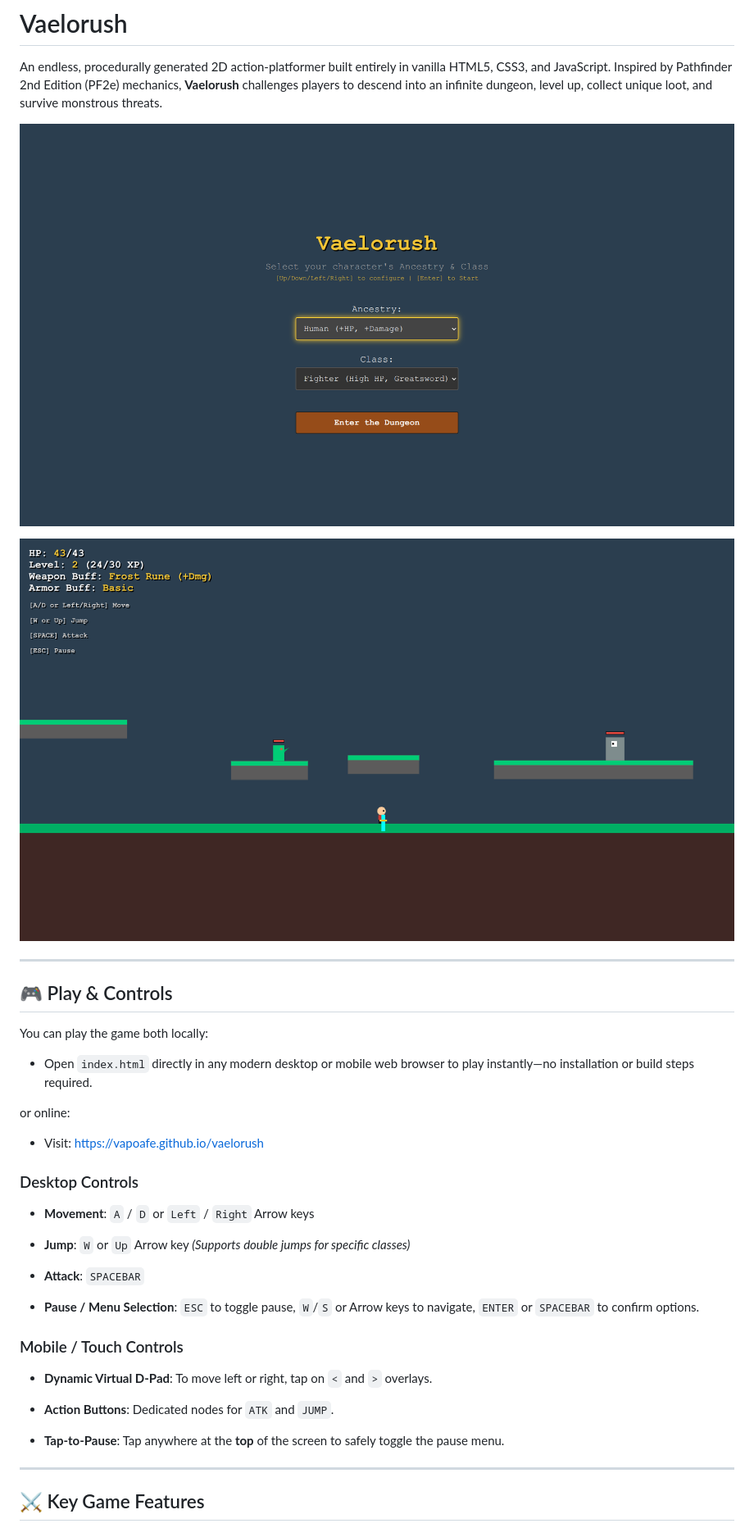
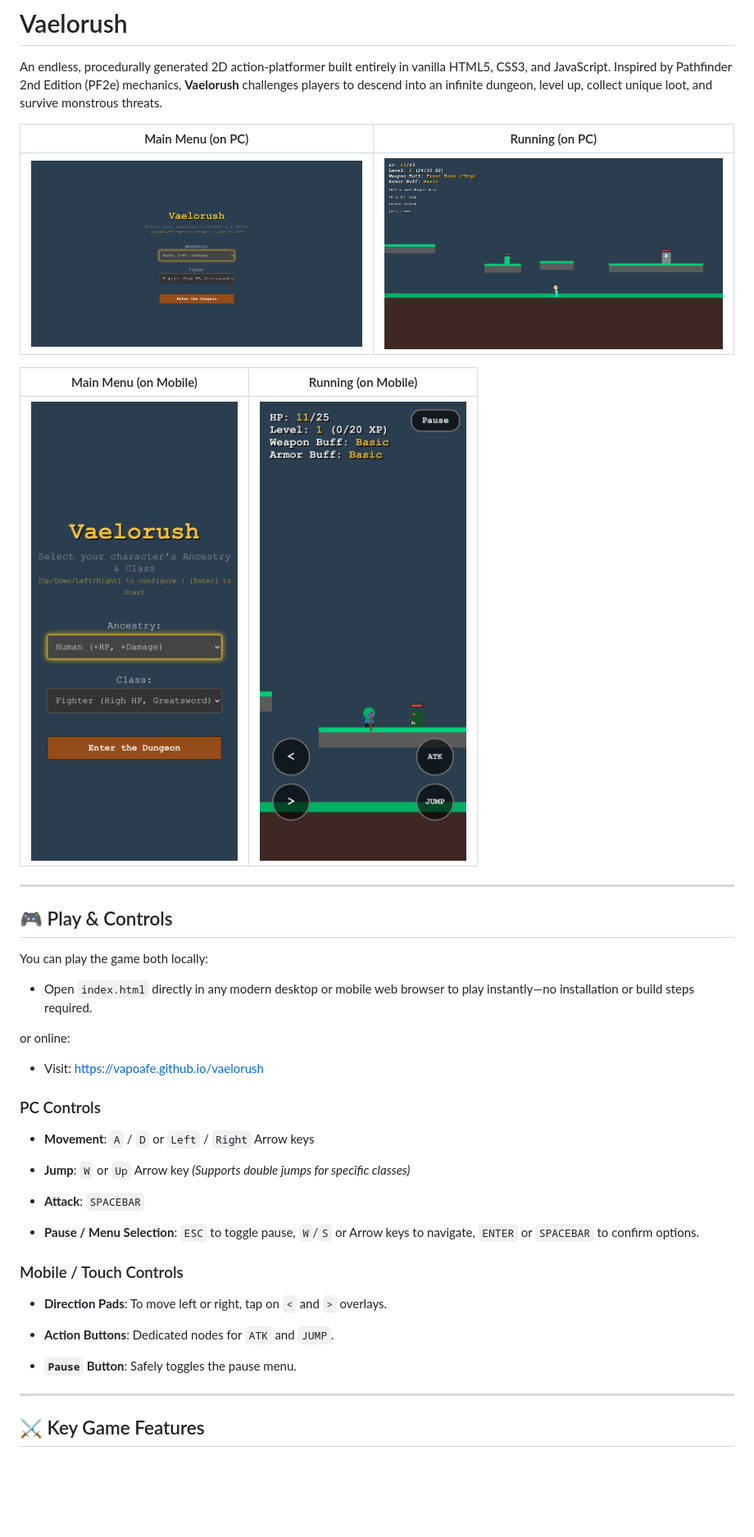
Before and after one commit to vapoafe/vaelorush, a Markdown page: README.md, the part around the change. Shown at 82% size. GitHub-like rendering; pictures changed too: img/vaelorush_mobile_menu.png (added), img/vaelorush_mobile_running.png (added); blank space fills up the shorter version.

Commit message:
Added pause button for mobile devices, mobile images and updated readme.

```diff
--- a/README.md
+++ b/README.md
@@ -2,9 +2,13 @@
 
 An endless, procedurally generated 2D action-platformer built entirely in vanilla HTML5, CSS3, and JavaScript. Inspired by Pathfinder 2nd Edition (PF2e) mechanics, **Vaelorush** challenges players to descend into an infinite dungeon, level up, collect unique loot, and survive monstrous threats.
 
-![Main Menu](./img/vaelorush_menu.png)
+| Main Menu (on PC)| Running (on PC)|
+|---|---|
+| ![Main Menu](./img/vaelorush_menu.png) | ![Running](./img/vaelorush_running.png)|
 
-![Running](./img/vaelorush_running.png)
+| Main Menu (on Mobile)| Running (on Mobile)|
+|---|---|
+| ![Main Menu Mobile](./img/vaelorush_mobile_menu.png) | ![Running Mobile](./img/vaelorush_mobile_running.png)|
 
 ---
 
@@ -18,7 +22,7 @@ or online:
 
 * Visit: https://vapoafe.github.io/vaelorush
 
-### Desktop Controls
+### PC Controls
 * **Movement**: `A` / `D` or `Left` / `Right` Arrow keys
 
 * **Jump**: `W` or `Up` Arrow key *(Supports double jumps for specific classes)*
@@ -28,11 +32,11 @@ or online:
 * **Pause / Menu Selection**: `ESC` to toggle pause, `W`/`S` or Arrow keys to navigate, `ENTER` or `SPACEBAR` to confirm options.
 
 ### Mobile / Touch Controls
-* **Dynamic Virtual D-Pad**: To move left or right, tap on `<` and `>` overlays.
+* **Direction Pads**: To move left or right, tap on `<` and `>` overlays.
 
 * **Action Buttons**: Dedicated nodes for `ATK` and `JUMP`.
 
-* **Tap-to-Pause**: Tap anywhere at the **top** of the screen to safely toggle the pause menu.
+* **`Pause` Button**: Safely toggles the pause menu.
 
 ---
 
```
Also changed, not shown: 1 other file.
